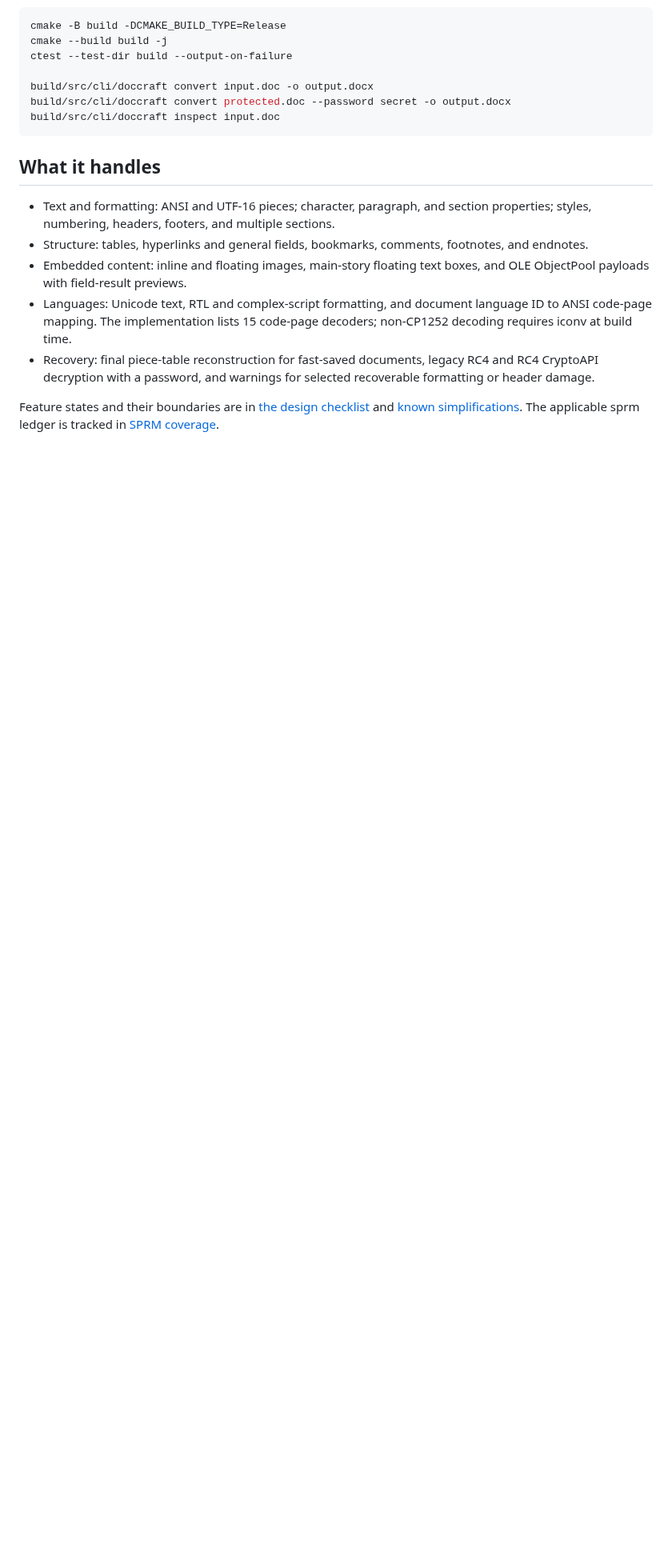
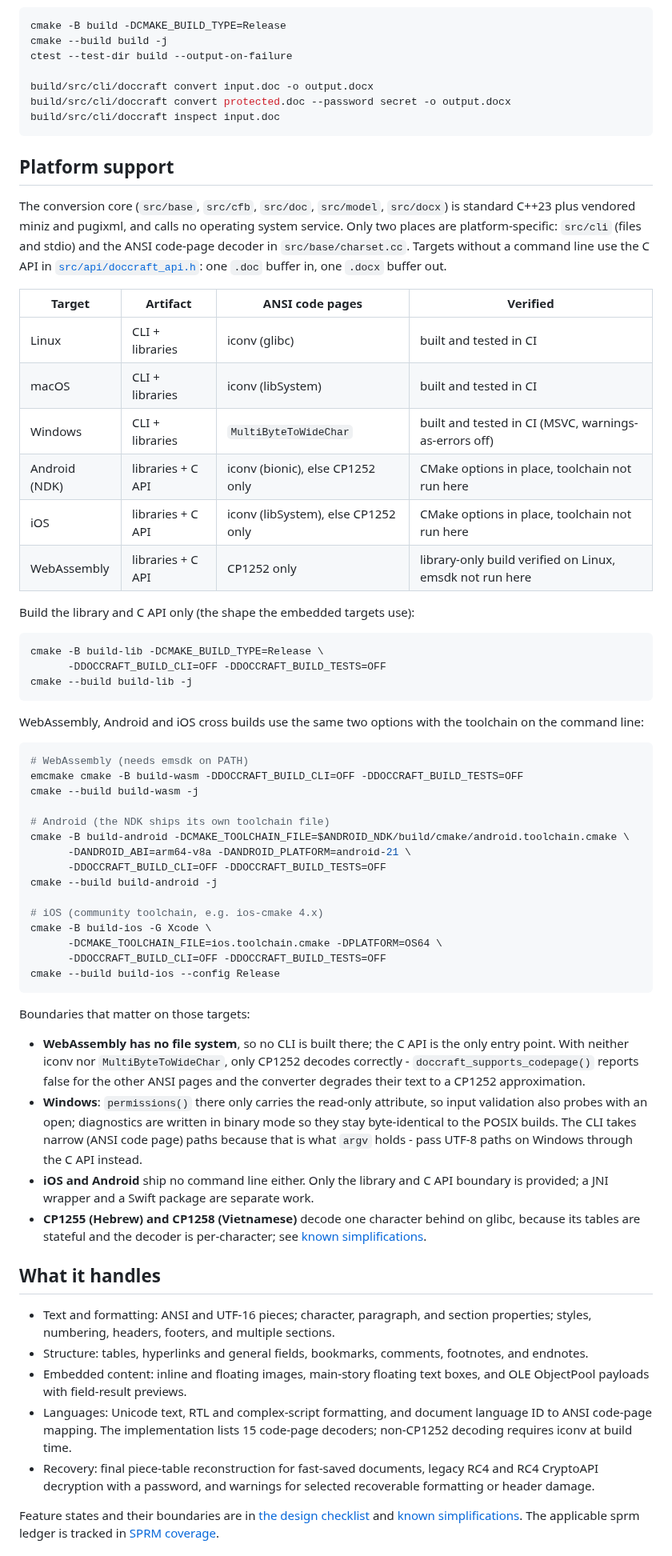
Before and after one commit to congduan/doccraft, a Markdown page: README.md, the part around the change. Shown at 80% size. Rendered like a GitHub page; blank space fills up the shorter version.

Commit message:
docs: document the C API entry, platform matrix and charset backends

````diff
--- a/README.md
+++ b/README.md
@@ -23,6 +23,70 @@ build/src/cli/doccraft convert input.doc -o output.docx
 build/src/cli/doccraft convert protected.doc --password secret -o output.docx
 build/src/cli/doccraft inspect input.doc
 ```
+
+## Platform support
+
+The conversion core (`src/base`, `src/cfb`, `src/doc`, `src/model`, `src/docx`)
+is standard C++23 plus vendored miniz and pugixml, and calls no operating
+system service. Only two places are platform-specific: `src/cli` (files and
+stdio) and the ANSI code-page decoder in `src/base/charset.cc`. Targets without
+a command line use the C API in [`src/api/doccraft_api.h`](src/api/doccraft_api.h):
+one `.doc` buffer in, one `.docx` buffer out.
+
+| Target | Artifact | ANSI code pages | Verified |
+|---|---|---|---|
+| Linux | CLI + libraries | iconv (glibc) | built and tested in CI |
+| macOS | CLI + libraries | iconv (libSystem) | built and tested in CI |
+| Windows | CLI + libraries | `MultiByteToWideChar` | built and tested in CI (MSVC, warnings-as-errors off) |
+| Android (NDK) | libraries + C API | iconv (bionic), else CP1252 only | CMake options in place, toolchain not run here |
+| iOS | libraries + C API | iconv (libSystem), else CP1252 only | CMake options in place, toolchain not run here |
+| WebAssembly | libraries + C API | CP1252 only | library-only build verified on Linux, emsdk not run here |
+
+Build the library and C API only (the shape the embedded targets use):
+
+```bash
+cmake -B build-lib -DCMAKE_BUILD_TYPE=Release \
+      -DDOCCRAFT_BUILD_CLI=OFF -DDOCCRAFT_BUILD_TESTS=OFF
+cmake --build build-lib -j
+```
+
+WebAssembly, Android and iOS cross builds use the same two options with the
+toolchain on the command line:
+
+```bash
+# WebAssembly (needs emsdk on PATH)
+emcmake cmake -B build-wasm -DDOCCRAFT_BUILD_CLI=OFF -DDOCCRAFT_BUILD_TESTS=OFF
+cmake --build build-wasm -j
+
+# Android (the NDK ships its own toolchain file)
+cmake -B build-android -DCMAKE_TOOLCHAIN_FILE=$ANDROID_NDK/build/cmake/android.toolchain.cmake \
+      -DANDROID_ABI=arm64-v8a -DANDROID_PLATFORM=android-21 \
+      -DDOCCRAFT_BUILD_CLI=OFF -DDOCCRAFT_BUILD_TESTS=OFF
+cmake --build build-android -j
+
+# iOS (community toolchain, e.g. ios-cmake 4.x)
+cmake -B build-ios -G Xcode \
+      -DCMAKE_TOOLCHAIN_FILE=ios.toolchain.cmake -DPLATFORM=OS64 \
+      -DDOCCRAFT_BUILD_CLI=OFF -DDOCCRAFT_BUILD_TESTS=OFF
+cmake --build build-ios --config Release
+```
+
+Boundaries that matter on those targets:
+
+- **WebAssembly has no file system**, so no CLI is built there; the C API is the
+  only entry point. With neither iconv nor `MultiByteToWideChar`, only CP1252
+  decodes correctly - `doccraft_supports_codepage()` reports false for the other
+  ANSI pages and the converter degrades their text to a CP1252 approximation.
+- **Windows**: `permissions()` there only carries the read-only attribute, so
+  input validation also probes with an open; diagnostics are written in binary
+  mode so they stay byte-identical to the POSIX builds. The CLI takes narrow
+  (ANSI code page) paths because that is what `argv` holds - pass UTF-8 paths on
+  Windows through the C API instead.
+- **iOS and Android** ship no command line either. Only the library and C API
+  boundary is provided; a JNI wrapper and a Swift package are separate work.
+- **CP1255 (Hebrew) and CP1258 (Vietnamese)** decode one character behind on
+  glibc, because its tables are stateful and the decoder is per-character; see
+  [known simplifications](docs/KNOWN-SIMPLIFICATIONS.md).
 
 ## What it handles
 
````
Also changed, not shown: AGENTS.md (+13 -4 lines), docs/DESIGN.md (+22 -2 lines).
